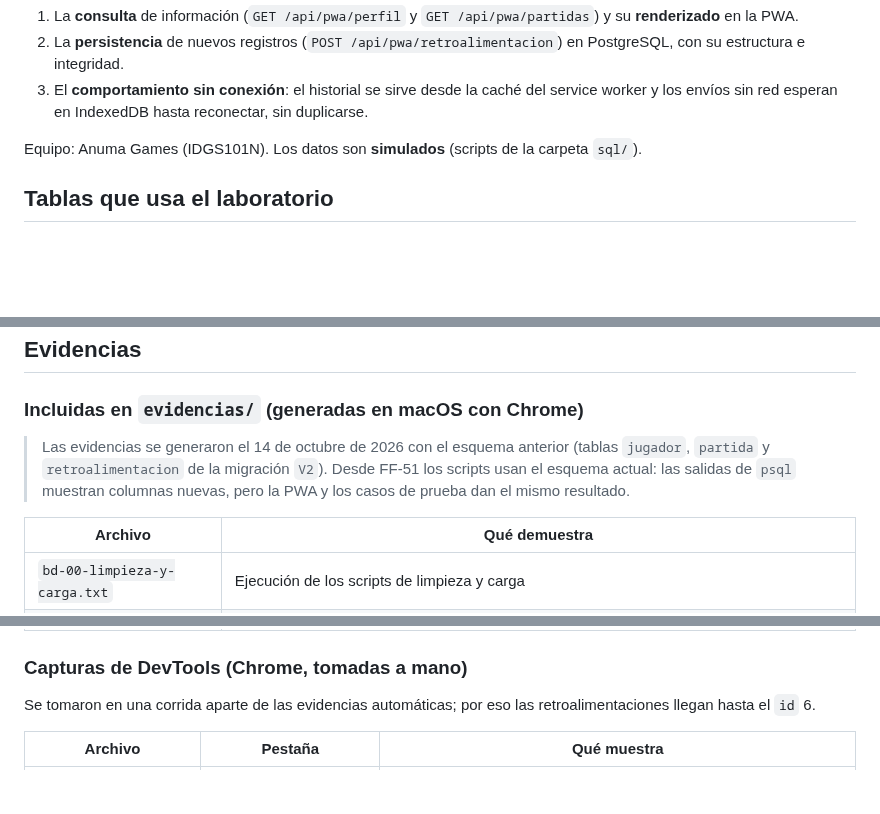
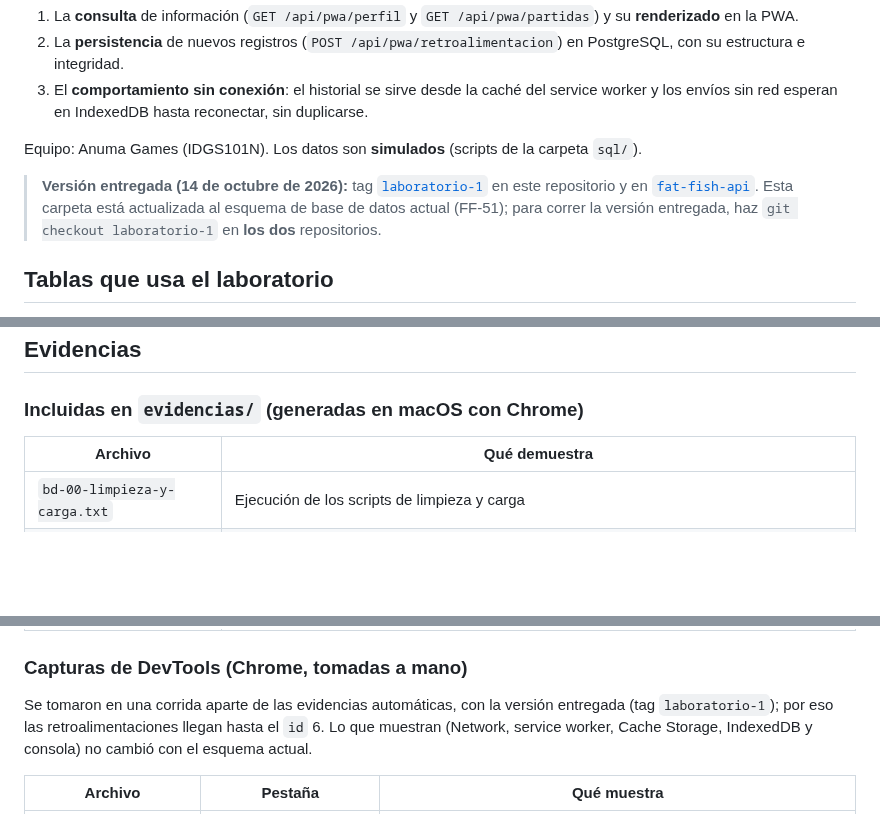
Before and after one commit to Anuma-Games/fat-fish-pwa, a Markdown page: docs/laboratorio-pruebas/README.md, 3 parts joined by grey strips. Rendered like a GitHub page; blank space fills up the shorter version.

Commit message:
FF-51 docs: regenera las evidencias del laboratorio con el nuevo esquema
Vuelve a generar las salidas de psql, el log de Spring Boot, la consola,
las capturas de la interfaz y los volcados de almacenamiento con la API
de FF-51. El README indica que la versión entregada está en el tag
laboratorio-1 de ambos repositorios.

```diff
--- a/docs/laboratorio-pruebas/README.md
+++ b/docs/laboratorio-pruebas/README.md
@@ -7,6 +7,8 @@ Banco de pruebas de la PWA de **Fat Fish** conectada a la API (Spring Boot) y a
 3. El **comportamiento sin conexión**: el historial se sirve desde la caché del service worker y los envíos sin red esperan en IndexedDB hasta reconectar, sin duplicarse.
 
 Equipo: Anuma Games (IDGS101N). Los datos son **simulados** (scripts de la carpeta `sql/`).
+
+> **Versión entregada (14 de octubre de 2026):** tag [`laboratorio-1`](https://github.com/Anuma-Games/fat-fish-pwa/tree/laboratorio-1/docs/laboratorio-pruebas) en este repositorio y en [`fat-fish-api`](https://github.com/Anuma-Games/fat-fish-api/tree/laboratorio-1). Esta carpeta está actualizada al esquema de base de datos actual (FF-51); para correr la versión entregada, haz `git checkout laboratorio-1` en **los dos** repositorios.
 
 ## Tablas que usa el laboratorio
 
@@ -165,8 +167,6 @@ psql -U fatfish -h localhost -d fatfish -f fat-fish-pwa/docs/laboratorio-pruebas
 
 ### Incluidas en `evidencias/` (generadas en macOS con Chrome)
 
-> Las evidencias se generaron el 14 de octubre de 2026 con el esquema anterior (tablas `jugador`, `partida` y `retroalimentacion` de la migración `V2`). Desde FF-51 los scripts usan el esquema actual: las salidas de `psql` muestran columnas nuevas, pero la PWA y los casos de prueba dan el mismo resultado.
-
 | Archivo | Qué demuestra |
 |---|---|
 | `bd-00-limpieza-y-carga.txt` | Ejecución de los scripts de limpieza y carga |
@@ -179,7 +179,7 @@ psql -U fatfish -h localhost -d fatfish -f fat-fish-pwa/docs/laboratorio-pruebas
 
 ### Capturas de DevTools (Chrome, tomadas a mano)
 
-Se tomaron en una corrida aparte de las evidencias automáticas; por eso las retroalimentaciones llegan hasta el `id` 6.
+Se tomaron en una corrida aparte de las evidencias automáticas, con la versión entregada (tag `laboratorio-1`); por eso las retroalimentaciones llegan hasta el `id` 6. Lo que muestran (Network, service worker, Cache Storage, IndexedDB y consola) no cambió con el esquema actual.
 
 | Archivo | Pestaña | Qué muestra |
 |---|---|---|
```
Also changed, not shown: docs/laboratorio-pruebas/evidencias/ui-01-expediente-en-linea.png, docs/laboratorio-pruebas/evidencias/ui-01b-ver-mas-partidas.png, docs/laboratorio-pruebas/evidencias/ui-02-retroalimentacion-en-linea.png, docs/laboratorio-pruebas/evidencias/ui-03-retroalimentacion-sin-conexion.png, docs/laboratorio-pruebas/evidencias/ui-04-expediente-sin-conexion.png, docs/laboratorio-pruebas/evidencias/ui-05-retroalimentacion-sincronizada.png, 7 other files.
